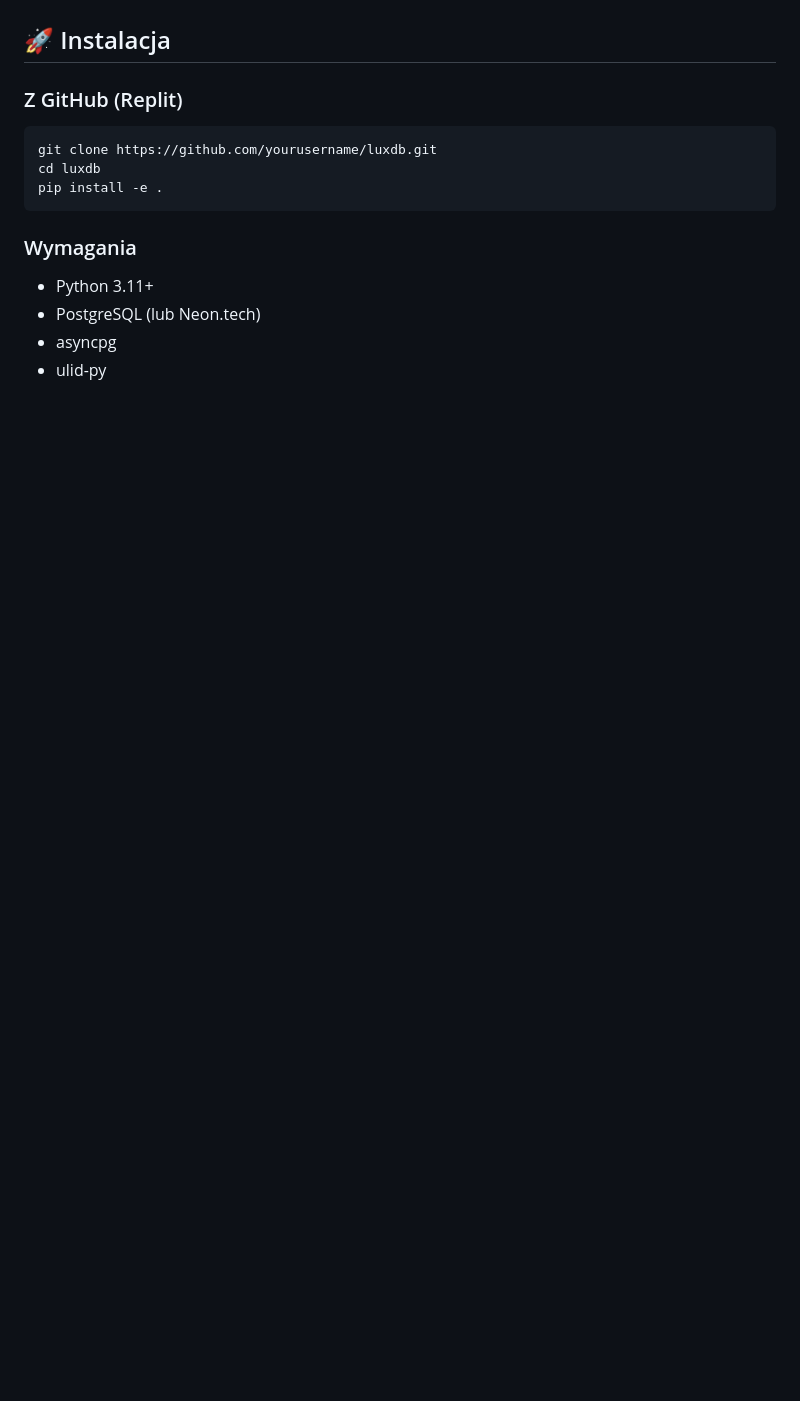
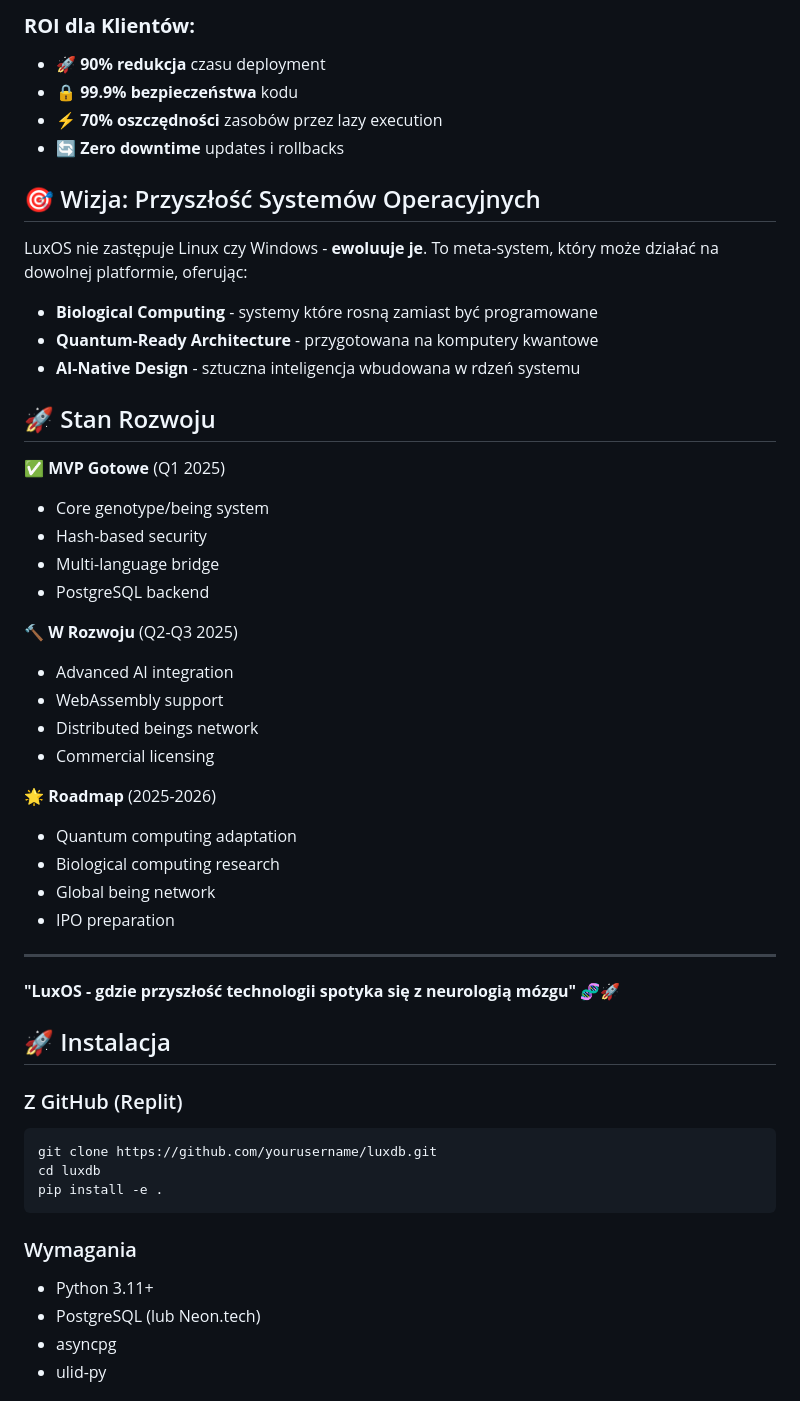
Before and after one commit to oriom-re/Luxunda, a Markdown page: README.md, the part around one of its changes. GitHub-like rendering; blank space fills up the shorter version.

```diff
--- a/README.md
+++ b/README.md
@@ -7,3 +66,40 @@ LuxDB to rewolucyjna biblioteka bazy danych oparta na koncepcji genotypów i byt
+### **ROI dla Klientów:**
+- 🚀 **90% redukcja** czasu deployment
+- 🔒 **99.9% bezpieczeństwa** kodu
+- ⚡ **70% oszczędności** zasobów przez lazy execution
+- 🔄 **Zero downtime** updates i rollbacks
+
+## 🎯 Wizja: Przyszłość Systemów Operacyjnych
+
+LuxOS nie zastępuje Linux czy Windows - **ewoluuje je**. To meta-system, który może działać na dowolnej platformie, oferując:
+
+- **Biological Computing** - systemy które rosną zamiast być programowane
+- **Quantum-Ready Architecture** - przygotowana na komputery kwantowe
+- **AI-Native Design** - sztuczna inteligencja wbudowana w rdzeń systemu
+
+## 🚀 Stan Rozwoju
+
+✅ **MVP Gotowe** (Q1 2025)
+- Core genotype/being system
+- Hash-based security
+- Multi-language bridge
+- PostgreSQL backend
+
+🔨 **W Rozwoju** (Q2-Q3 2025)
+- Advanced AI integration
+- WebAssembly support
+- Distributed beings network
+- Commercial licensing
+
+🌟 **Roadmap** (2025-2026)
+- Quantum computing adaptation
+- Biological computing research
+- Global being network
+- IPO preparation
+
+---
+
+**"LuxOS - gdzie przyszłość technologii spotyka się z neurologią mózgu"** 🧬🚀
 
 ## 🚀 Instalacja
 
```
Also changed, not shown: other parts of README.md (+61 -2 lines).
